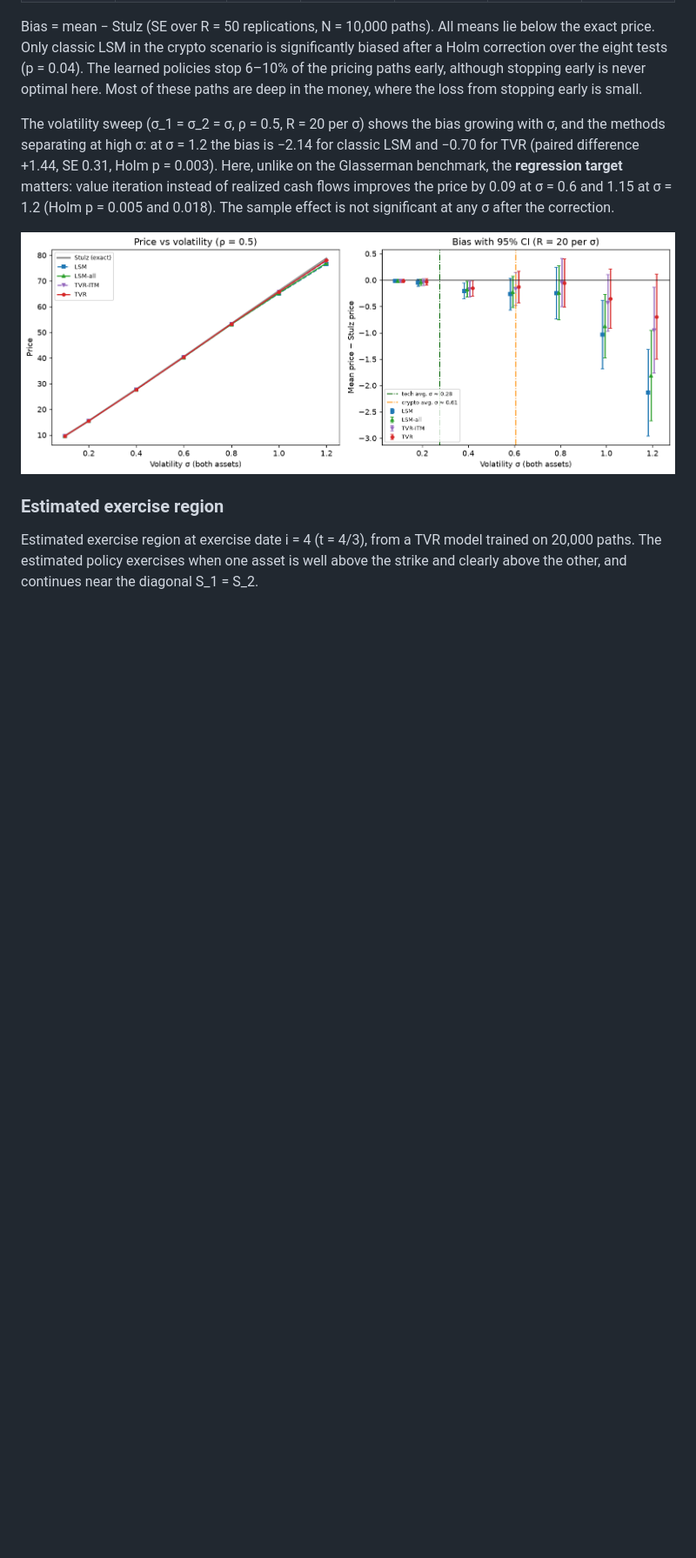
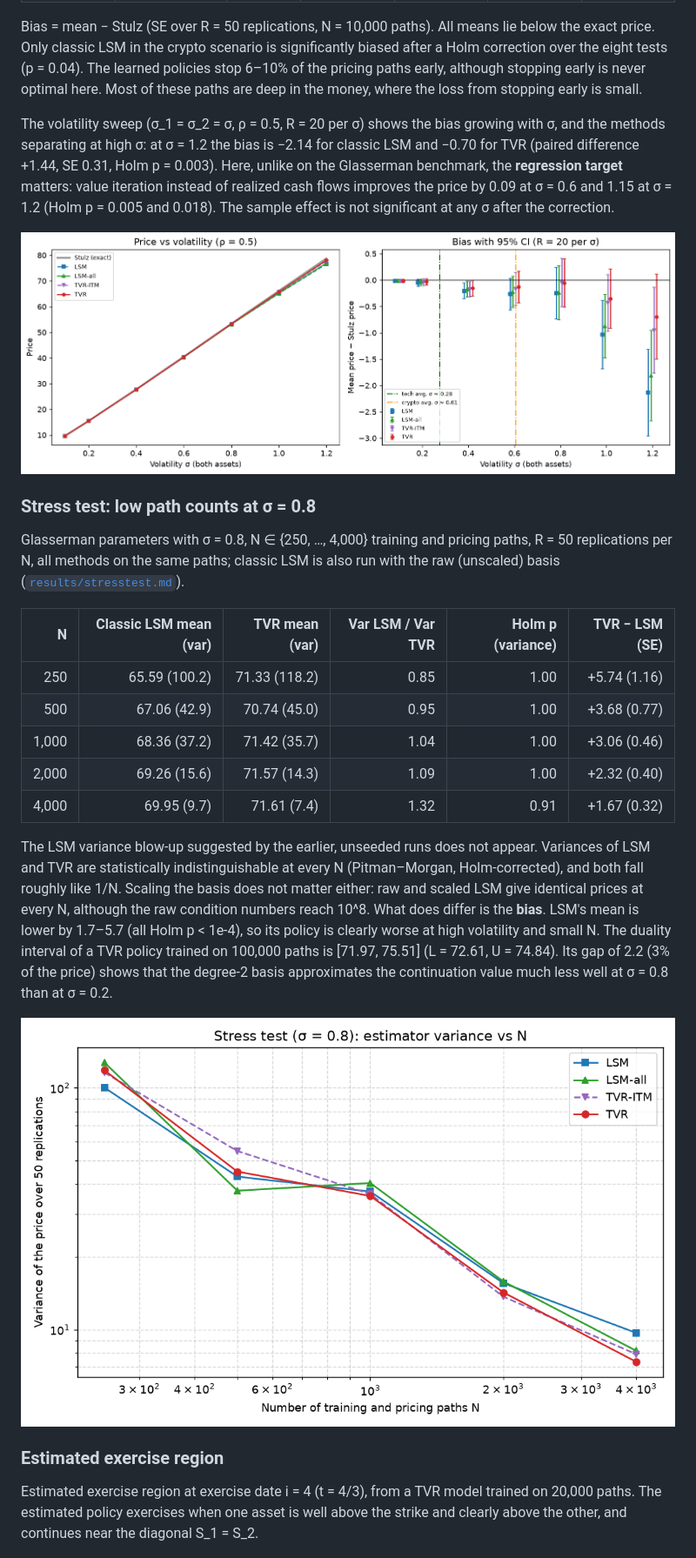
Before and after one commit to LGUETLE/Practical-Financial-Engineering, a Markdown page: README.md, the part around one of its changes. Shown at 87% size. GitHub-like rendering; pictures changed too: results/stresstest_variance.png (added); blank space fills up the shorter version.

```diff
--- a/README.md
+++ b/README.md
@@ -218,6 +220,31 @@ significant at any σ after the correction.
 
 ![Bias against the Stulz price vs volatility](results/empirical_sigma_sensitivity.png)
 
+### Stress test: low path counts at σ = 0.8
+
+Glasserman parameters with σ = 0.8, N ∈ {250, …, 4,000} training and pricing paths, R = 50
+replications per N, all methods on the same paths; classic LSM is also run with the raw (unscaled)
+basis ([`results/stresstest.md`](results/stresstest.md)).
+
+| N | Classic LSM mean (var) | TVR mean (var) | Var LSM / Var TVR | Holm p (variance) | TVR − LSM (SE) |
+|---:|---:|---:|---:|---:|---:|
+| 250 | 65.59 (100.2) | 71.33 (118.2) | 0.85 | 1.00 | +5.74 (1.16) |
+| 500 | 67.06 (42.9) | 70.74 (45.0) | 0.95 | 1.00 | +3.68 (0.77) |
+| 1,000 | 68.36 (37.2) | 71.42 (35.7) | 1.04 | 1.00 | +3.06 (0.46) |
+| 2,000 | 69.26 (15.6) | 71.57 (14.3) | 1.09 | 1.00 | +2.32 (0.40) |
+| 4,000 | 69.95 (9.7) | 71.61 (7.4) | 1.32 | 0.91 | +1.67 (0.32) |
+
+The LSM variance blow-up suggested by the earlier, unseeded runs does not appear. Variances of
+LSM and TVR are statistically indistinguishable at every N (Pitman–Morgan, Holm-corrected), and
+both fall roughly like 1/N. Scaling the basis does not matter either: raw and scaled LSM give
+identical prices at every N, although the raw condition numbers reach 10^8. What does differ is
+the **bias**. LSM's mean is lower by 1.7–5.7 (all Holm p < 1e-4), so its policy is clearly worse
+at high volatility and small N. The duality interval of a TVR policy trained on 100,000 paths is
+[71.97, 75.51] (L = 72.61, U = 74.84). Its gap of 2.2 (3% of the price) shows that the degree-2
+basis approximates the continuation value much less well at σ = 0.8 than at σ = 0.2.
+
+![Variance vs N](results/stresstest_variance.png)
+
 ### Estimated exercise region
 
 Estimated exercise region at exercise date i = 4 (t = 4/3), from a TVR model trained on 20,000
```
Also changed, not shown: other parts of README.md (+3 -1 lines), results/stresstest.md (added, +45 -0 lines), 1 other file.
